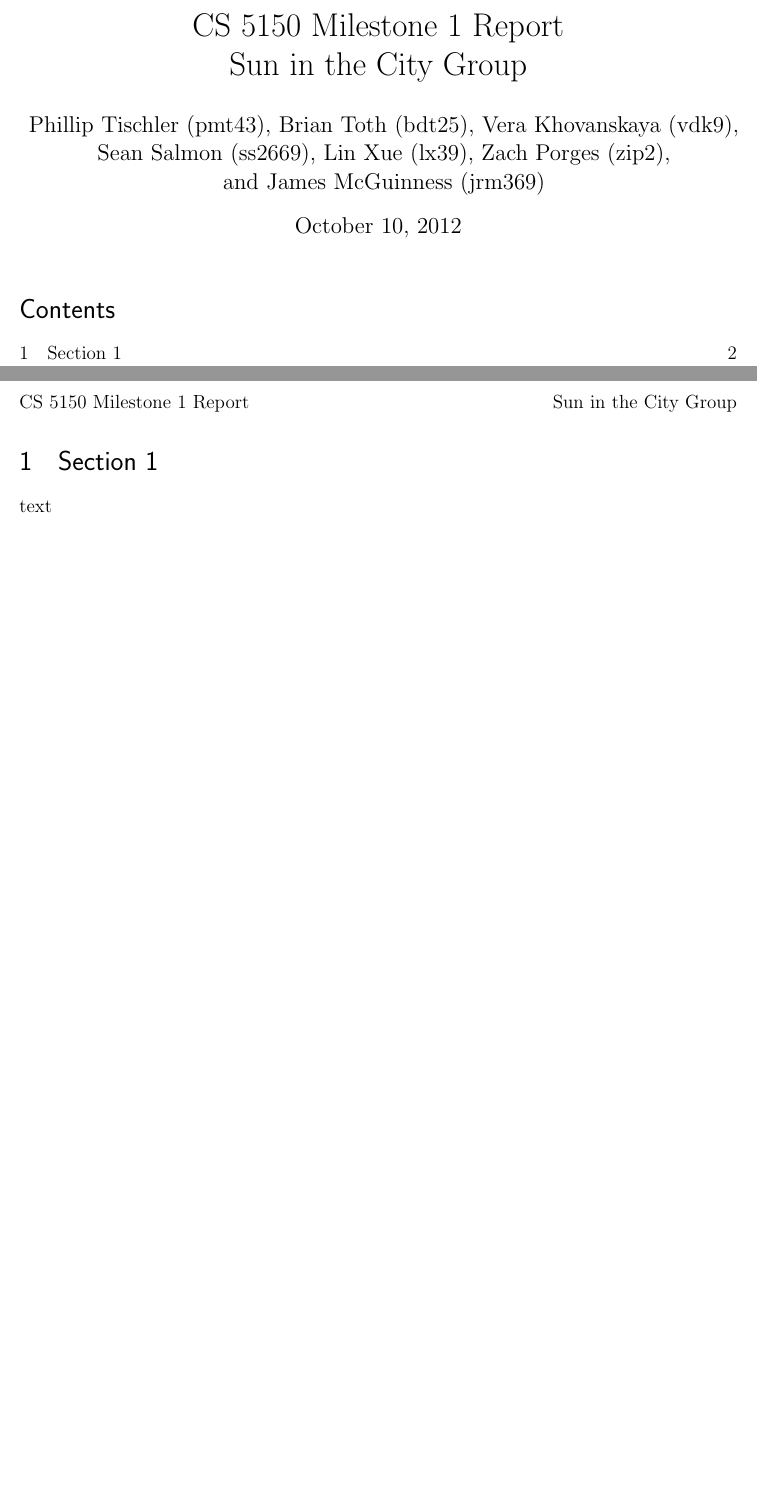
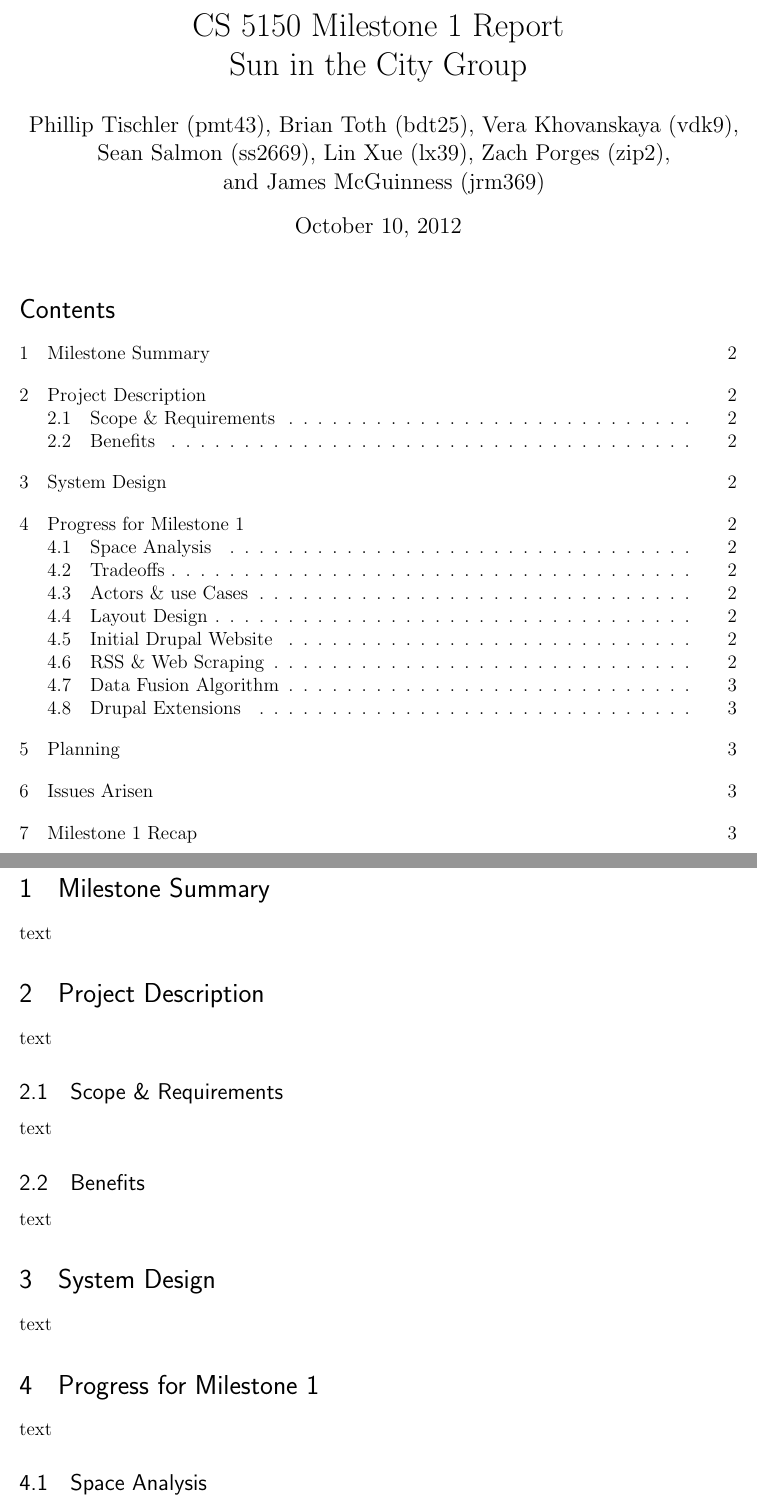
Before and after one commit to briantoth/Sun-in-the-City, a LaTeX document (se_process/milestone1/report_doc/milestone1.tex): two parts of pages 1 and 2 of 2 before the commit and two parts of pages 1 and 2 of 3 after it, joined at a grey line, cut so that both start at the same text, the shorter picture padded with empty space. The pictures show the PDF file se_process/milestone1/report_doc/milestone1.pdf that the author committed with the source.

Commit message:
Created sections for report

```diff
--- a/se_process/milestone1/report_doc/milestone1.tex
+++ b/se_process/milestone1/report_doc/milestone1.tex
@@ -62,0 +82,6 @@ text
+text
+
+%%%%%%%%%%%%%%%%%%%%%%%%%%%%%%%%%%%%%%%%%%%%%%%%%%%%%%%%%%%%%%%%%%%%%%%%%%%%%%%%
+\section{Progress for Milestone 1}
+
+text
@@ -62,0 +97,26 @@ text
+text
+
+%%%%%%%%%%%%%%%%%%%%%%%%%%%%%%%%%%%%%%%%%%%%
+\subsection{Actors \& use Cases}
+
+text
+
+%%%%%%%%%%%%%%%%%%%%%%%%%%%%%%%%%%%%%%%%%%%%
+\subsection{Layout Design}
+
+text
+
+%%%%%%%%%%%%%%%%%%%%%%%%%%%%%%%%%%%%%%%%%%%%
+\subsection{Initial Drupal Website}
+
+text
+
+%%%%%%%%%%%%%%%%%%%%%%%%%%%%%%%%%%%%%%%%%%%%
+\subsection{RSS \& Web Scraping}
+
+text
+
+%%%%%%%%%%%%%%%%%%%%%%%%%%%%%%%%%%%%%%%%%%%%
+\subsection{Data Fusion Algorithm}
+
+text
```
Also changed, not shown: se_process/milestone1/report_doc/milestone1.pdf, se_process/milestone1/report_doc/milestone1.tex (49 more changed lines).
